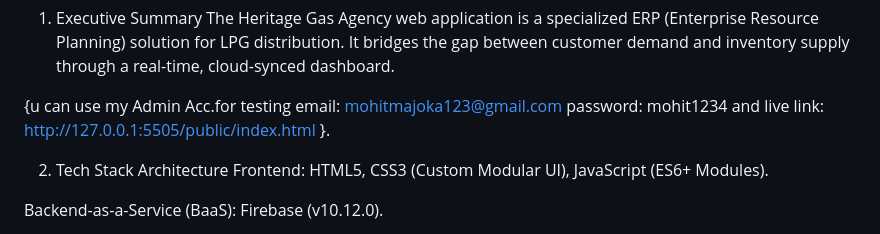
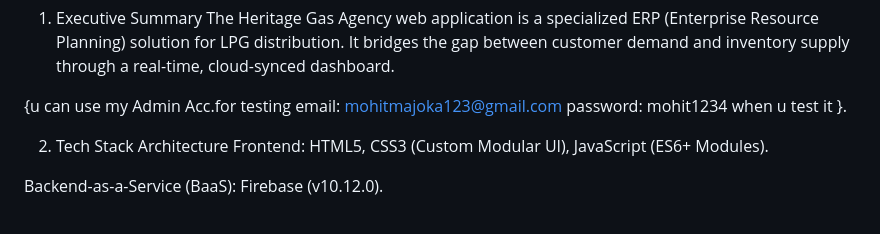
Before and after one commit to mohit00m/unified-mentor-project-adv.2, a Markdown page: README.md, the part around the change. GitHub-like rendering.

Commit message:
Add admin account information for testing
Updated README with admin account details for testing.

```diff
--- a/README.md
+++ b/README.md
@@ -3,7 +3,7 @@ The Heritage Gas Agency web application is a specialized ERP (Enterprise Resourc
 
 {u can use my Admin Acc.for testing
 email: mohitmajoka123@gmail.com
-password: mohit1234   and live link: http://127.0.0.1:5505/public/index.html  }.
+password: mohit1234   when u test it }.
 
 2. Tech Stack Architecture
 Frontend: HTML5, CSS3 (Custom Modular UI), JavaScript (ES6+ Modules).
```
